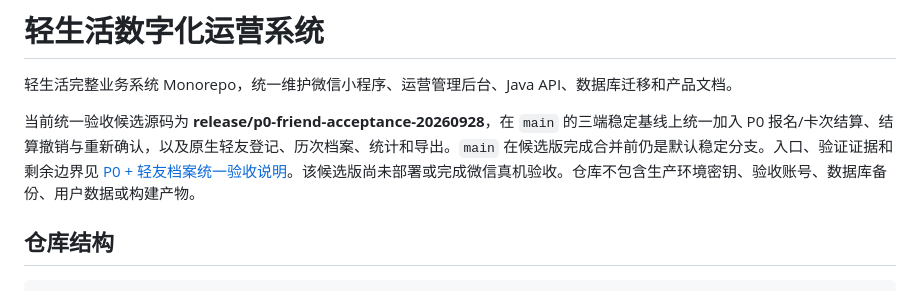
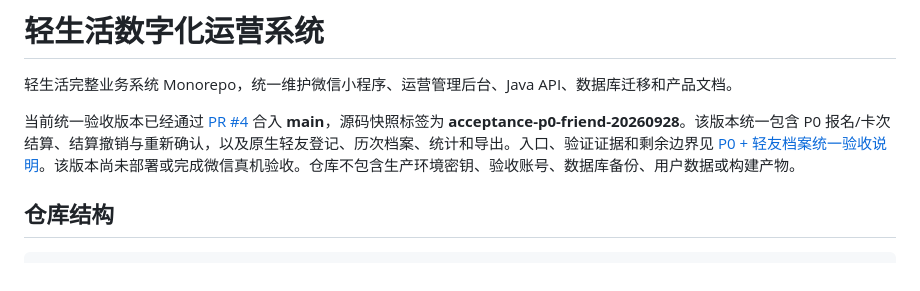
Before and after one commit to ammannbaumeister900-ops/qinglife, a Markdown page: README.md, the part around the change. Rendered like a GitHub page.

Commit message:
docs(release): point acceptance to merged main

```diff
--- a/README.md
+++ b/README.md
@@ -2,7 +2,7 @@
 
 轻生活完整业务系统 Monorepo，统一维护微信小程序、运营管理后台、Java API、数据库迁移和产品文档。
 
-当前统一验收候选源码为 **release/p0-friend-acceptance-20260928**，在 `main` 的三端稳定基线上统一加入 P0 报名/卡次结算、结算撤销与重新确认，以及原生轻友登记、历次档案、统计和导出。`main` 在候选版完成合并前仍是默认稳定分支。入口、验证证据和剩余边界见 [P0 + 轻友档案统一验收说明](docs/operations/p0-acceptance-20260924.md)。该候选版尚未部署或完成微信真机验收。仓库不包含生产环境密钥、验收账号、数据库备份、用户数据或构建产物。
+当前统一验收版本已经通过 [PR #4](https://github.com/ammannbaumeister900-ops/qinglife/pull/4) 合入 **main**，源码快照标签为 **acceptance-p0-friend-20260928**。该版本统一包含 P0 报名/卡次结算、结算撤销与重新确认，以及原生轻友登记、历次档案、统计和导出。入口、验证证据和剩余边界见 [P0 + 轻友档案统一验收说明](docs/operations/p0-acceptance-20260924.md)。该版本尚未部署或完成微信真机验收。仓库不包含生产环境密钥、验收账号、数据库备份、用户数据或构建产物。
 
 ## 仓库结构
 
```
Also changed, not shown: docs/operations/acceptance-20260922.md (+1 -1 lines), docs/operations/p0-acceptance-20260924.md (+2 -2 lines).
